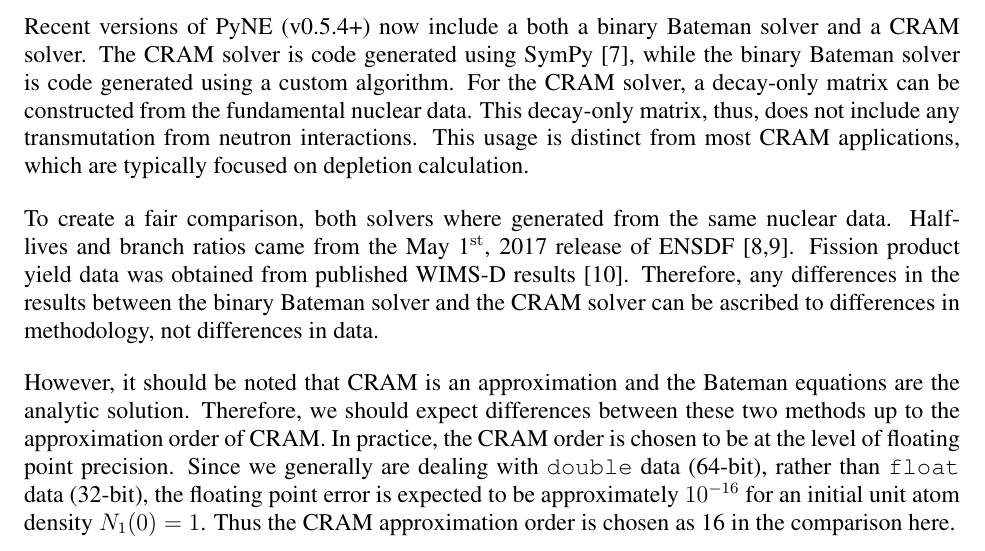
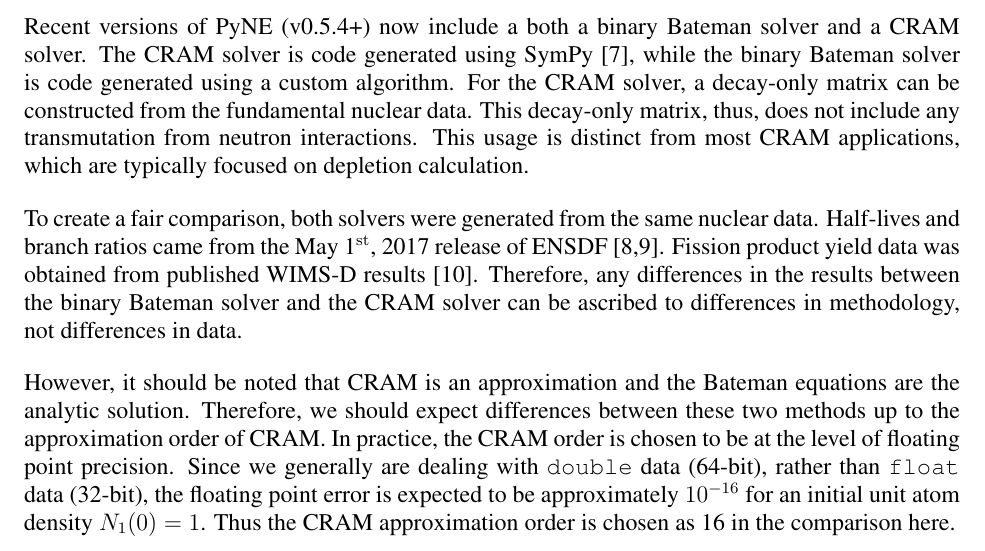
Before and after one commit to ergs/physor2018-bateman, a LaTeX document (physor2018-scopatz.tex): part of page 9 of 12, cut so that both start at the same text. Compiled offline with pdfLaTeX.

Commit message:
Fix typo

```diff
--- a/physor2018-scopatz.tex
+++ b/physor2018-scopatz.tex
@@ -504,7 +504,7 @@ fundamental nuclear data. This decay-only matrix, thus, does not include
 any transmutation from neutron interactions. This usage is distinct from
 most CRAM applications, which are typically focused on depletion calculation.
 
-To create a fair comparison, both solvers where generated from the same
+To create a fair comparison, both solvers were generated from the same
 nuclear data. Half-lives and branch
 ratios came from the May 1$^{\mathrm{st}}$, 2017 release of ENSDF
 \cite{Bhat1992,ensdfmaintained}. Fission product yield data was obtained
```
